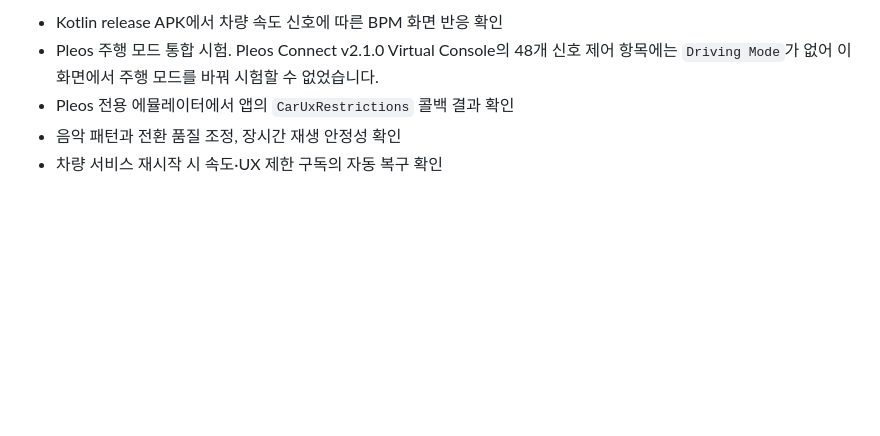
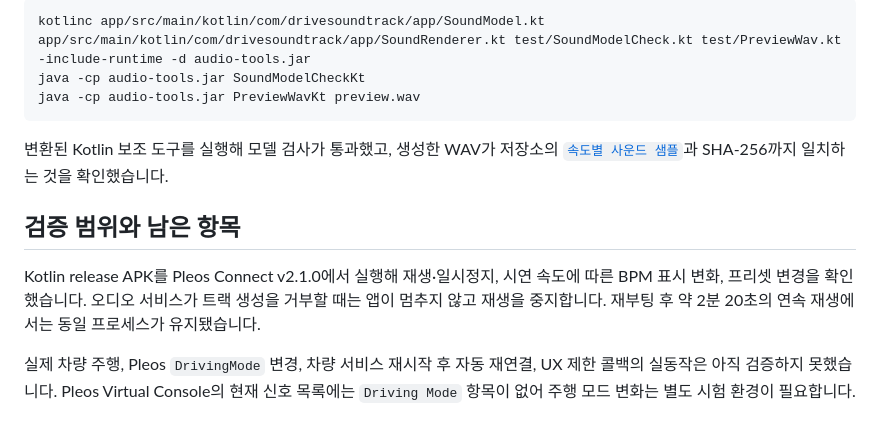
Before and after one commit to hoyadong1/Caestro, a Markdown page: README.md, the part around one of its changes. GitHub-like rendering; blank space fills up the shorter version.

Commit message:
Convert audio helpers to Kotlin and refresh README

````diff
--- a/README.md
+++ b/README.md
@@ -42,6 +45,14 @@ Pleos 차량 서비스가 재시작되면 종전 `Car.createCar(context)` 연결
 
-- Kotlin release APK에서 차량 속도 신호에 따른 BPM 화면 반응 확인
-- Pleos 주행 모드 통합 시험. Pleos Connect v2.1.0 Virtual Console의 48개 신호 제어 항목에는 `Driving Mode`가 없어 이 화면에서 주행 모드를 바꿔 시험할 수 없었습니다.
-- Pleos 전용 에뮬레이터에서 앱의 `CarUxRestrictions` 콜백 결과 확인
-- 음악 패턴과 전환 품질 조정, 장시간 재생 안정성 확인
-- 차량 서비스 재시작 시 속도·UX 제한 구독의 자동 복구 확인
+```powershell
+kotlinc app/src/main/kotlin/com/drivesoundtrack/app/SoundModel.kt app/src/main/kotlin/com/drivesoundtrack/app/SoundRenderer.kt test/SoundModelCheck.kt test/PreviewWav.kt -include-runtime -d audio-tools.jar
+java -cp audio-tools.jar SoundModelCheckKt
+java -cp audio-tools.jar PreviewWavKt preview.wav
+```
+
+변환된 Kotlin 보조 도구를 실행해 모델 검사가 통과했고, 생성한 WAV가 저장소의 [`속도별 사운드 샘플`](demo/Drive_Soundtrack_Pulse_속도시연.wav)과 SHA-256까지 일치하는 것을 확인했습니다.
+
+## 검증 범위와 남은 항목
+
+Kotlin release APK를 Pleos Connect v2.1.0에서 실행해 재생·일시정지, 시연 속도에 따른 BPM 표시 변화, 프리셋 변경을 확인했습니다. 오디오 서비스가 트랙 생성을 거부할 때는 앱이 멈추지 않고 재생을 중지합니다. 재부팅 후 약 2분 20초의 연속 재생에서는 동일 프로세스가 유지됐습니다.
+
+실제 차량 주행, Pleos `DrivingMode` 변경, 차량 서비스 재시작 후 자동 재연결, UX 제한 콜백의 실동작은 아직 검증하지 못했습니다. Pleos Virtual Console의 현재 신호 목록에는 `Driving Mode` 항목이 없어 주행 모드 변화는 별도 시험 환경이 필요합니다.
````
Also changed, not shown: other parts of README.md (+27 -24 lines), demo/Drive_Soundtrack_시연영상_썸네일.png (added), 4 other files.
